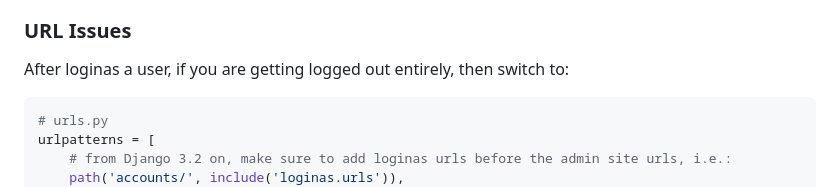
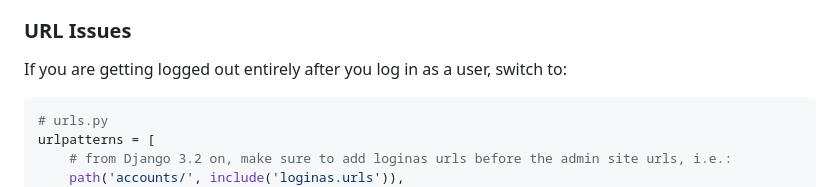
Before and after one commit to skorokithakis/django-loginas, a Markdown page: README.md, the part around the change. Rendered like a GitHub page.

Commit message:
Apply suggestion from @skorokithakis

````diff
--- a/README.md
+++ b/README.md
@@ -194,7 +194,7 @@ a superuser, first demote them to a non-superuser, and then log in.
 
 ### URL Issues
 
-After loginas a user, if you are getting logged out entirely, then switch to:
+If you are getting logged out entirely after you log in as a user, switch to:
 
 ```python
 # urls.py
````
